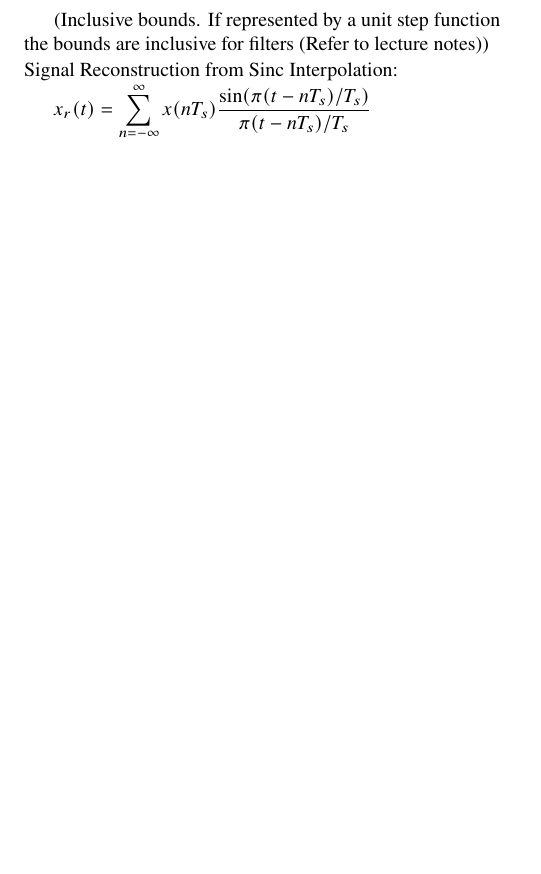
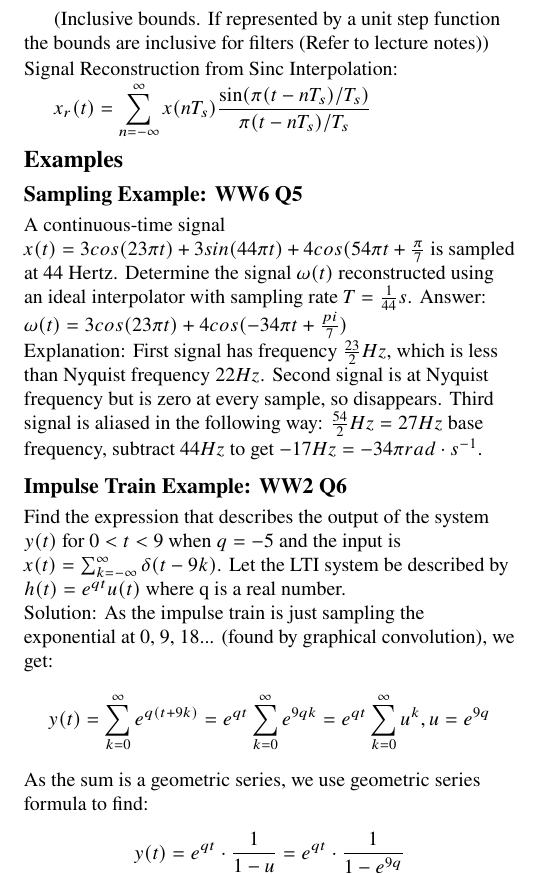
Before and after one commit to sgoblin/elec221-formulasheet, a LaTeX document (elec221fs.tex): part of page 2 of 8, cut so that both start at the same text, the shorter picture padded with empty space. Compiled offline with pdfLaTeX.

Commit message:
Added examples of bad WW questions

```diff
--- a/elec221fs.tex
+++ b/elec221fs.tex
@@ -258,6 +258,22 @@ T_s & \ds -\frac{\omega_s}{2} \leq \omega \leq \frac{\omega_s}{2}\\
 
 Signal Reconstruction from Sinc Interpolation:\\
 \tab $\ds x_r(t) = \sum_{n=-\infty}^{\infty} x(nT_s) \frac{\sin(\pi(t-nT_s)/T_s)}{\pi(t-nT_s)/T_s}$
+
+\section{Examples}
+
+\subsection{Sampling Example: WW6 Q5}
+A continuous-time signal $x(t) = 3cos(23\pi t) + 3sin(44\pi t) + 4cos(54\pi t + \frac{\pi}{7}$ is sampled at 44 Hertz. Determine the signal $\omega (t)$ reconstructed using an ideal interpolator with sampling rate $T = \frac{1}{44} s$.
+Answer: $\omega (t) = 3cos(23\pi t) + 4cos(-34\pi t + \frac{pi}{7})$\\
+Explanation: First signal has frequency $\frac{23}{2} Hz$, which is less than Nyquist frequency $22 Hz$. Second signal is at Nyquist frequency but is zero at every sample, so disappears. Third signal is aliased in the following way: $\frac{54}{2} Hz = 27 Hz$ base frequency, subtract $44 Hz$ to get $-17 Hz = -34\pi rad \cdot s^{-1}$.
+
+\subsection{Impulse Train Example: WW2 Q6}
+Find the expression that describes the output of the system $y(t)$ for  $0 < t < 9$ when $q=-5$ and the input is $x(t) = \sum_{k=-\infty}^{\infty} \delta (t-9k)$. Let the LTI system be described by $h(t) = e^{qt}u(t)$ where q is a real number.\\
+Solution: As the impulse train is just sampling the exponential at 0, 9, 18... (found by graphical convolution), we get:
+\[y(t) = \sum_{k=0}^{\infty} e^{q(t+9k)} = e^{qt} \sum_{k=0}^{\infty} e^{9qk} = e^{qt} \sum_{k=0}^{\infty} u^k, u=e^{9q}\]
+As the sum is a geometric series, we use geometric series formula to find:
+\[y(t) = e^{qt} \cdot \frac{1}{1-u} = e^{qt} \cdot \frac{1}{1-e^{9q}}\]
+
+
 \end{multicols*}
 
 \newpage
```
